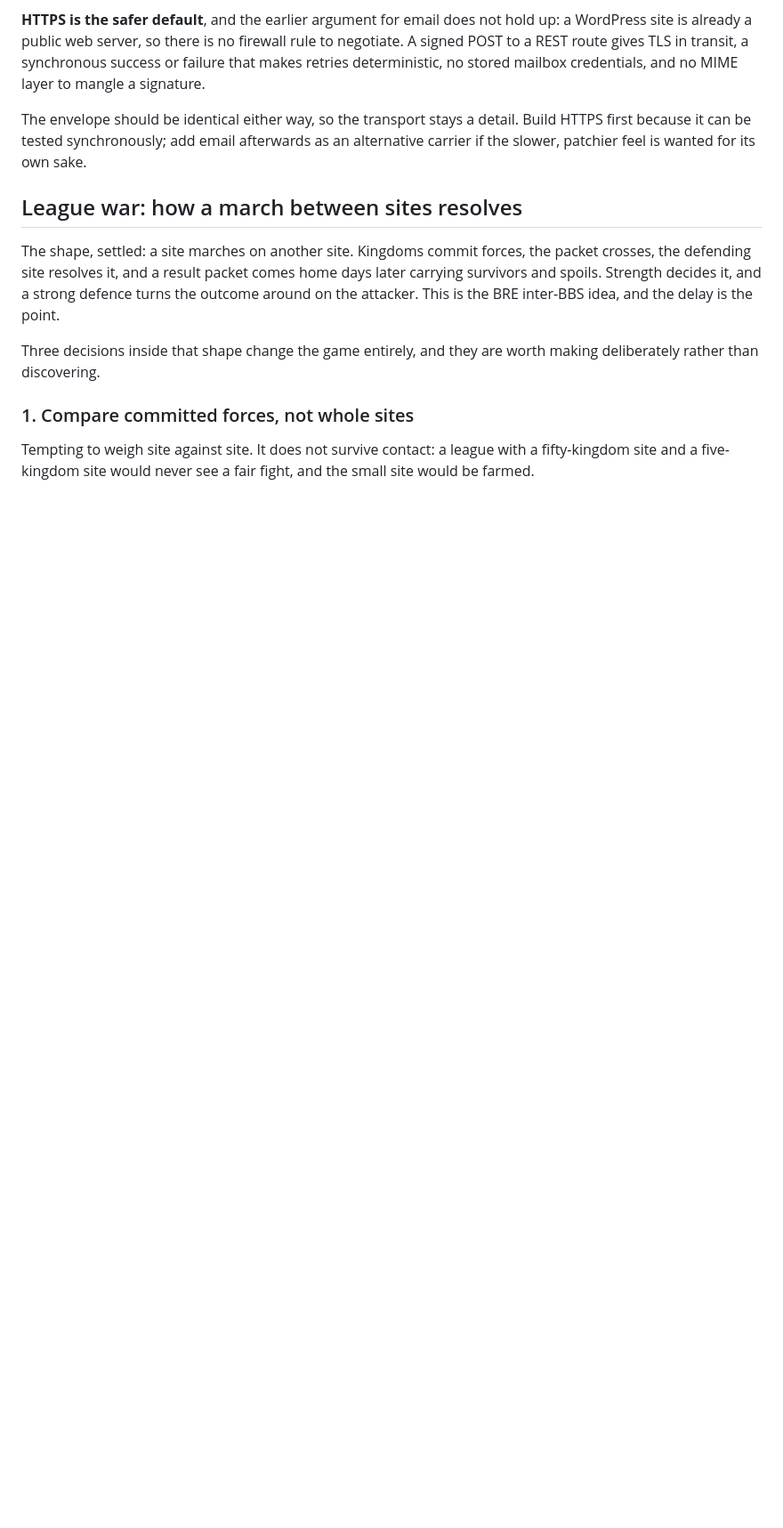
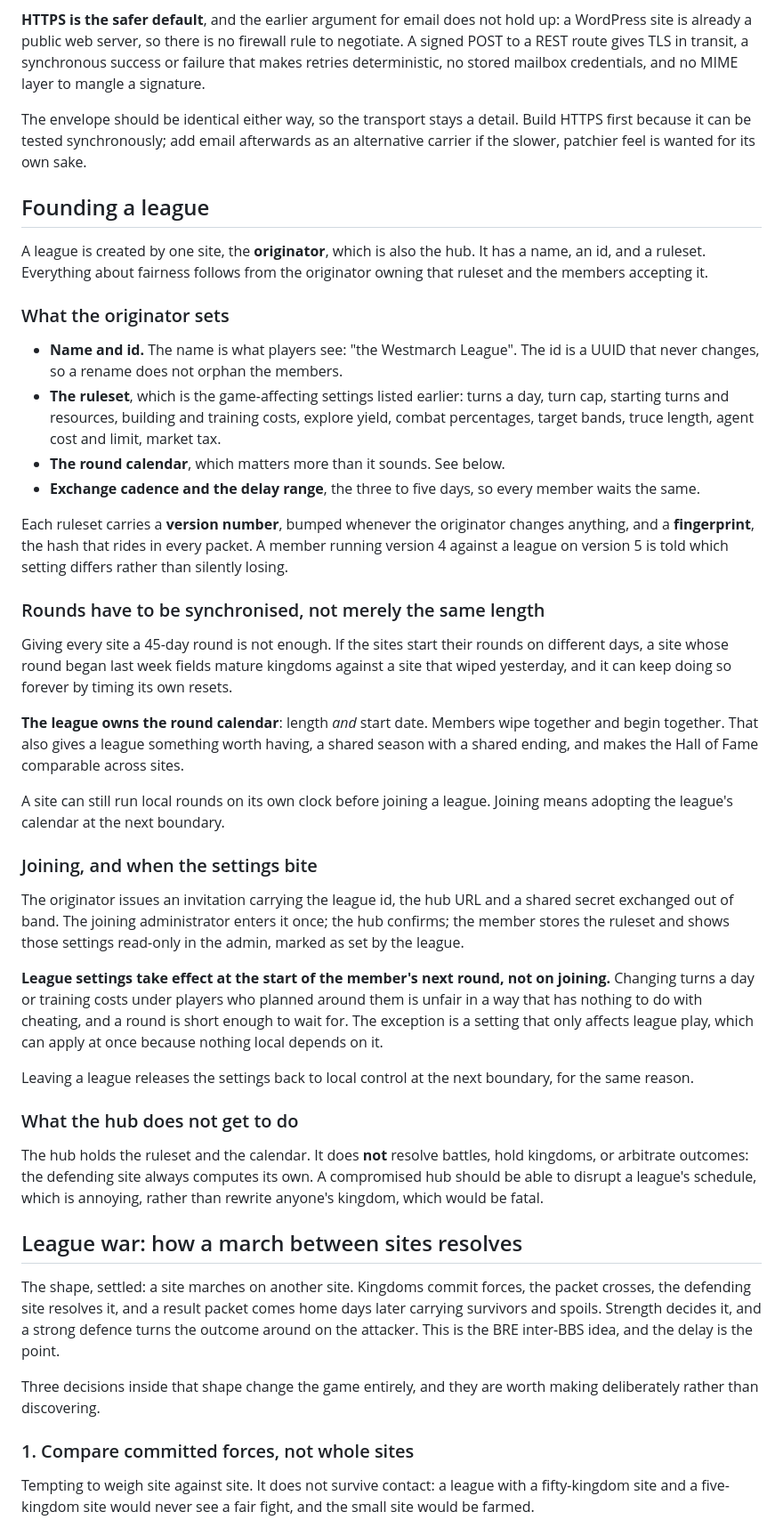
Before and after one commit to md99999/imperial-dominion-online, a Markdown page: docs/CROSS-SITE.md, the part around one of its changes. Shown at 89% size. Drawn GitHub-style; blank space fills up the shorter version.

Commit message:
Design note: founding a league, and synchronising the round calendar
The originator creates the league and owns its name, id and ruleset, which
members adopt on joining. Each ruleset carries a version and a fingerprint,
so a member running an older one is told which setting differs rather than
quietly losing.

Adds the part that is easy to miss: a common round length is not enough.
If member sites start their rounds on different days, a site whose round
began last week fields mature kingdoms against a site that wiped yesterday,
and it can keep doing that forever by timing its own resets. The league
therefore owns the calendar, length and start date, so members wipe and
begin together. That also gives a league a shared season and makes the Hall
of Fame comparable across sites.

League settings take effect at the member's next round boundary rather than
on joining, since changing turns a day or training costs under players who
planned around them is unfair in a way unrelated to cheating.

Also bounds the hub: it holds the ruleset and the calendar, and never
resolves a battle or touches a kingdom. A compromised hub should be able to
disrupt a schedule, which is annoying, not rewrite a kingdom, which is
fatal.

Co-Authored-By: Claude Opus 5 <noreply@anthropic.com>

```diff
--- a/docs/CROSS-SITE.md
+++ b/docs/CROSS-SITE.md
@@ -245,6 +245,60 @@ The envelope should be identical either way, so the transport stays a detail. Bu
 because it can be tested synchronously; add email afterwards as an alternative carrier if the
 slower, patchier feel is wanted for its own sake.
 
+## Founding a league
+
+A league is created by one site, the **originator**, which is also the hub. It has a name, an id,
+and a ruleset. Everything about fairness follows from the originator owning that ruleset and the
+members accepting it.
+
+### What the originator sets
+
+- **Name and id.** The name is what players see: "the Westmarch League". The id is a UUID that
+  never changes, so a rename does not orphan the members.
+- **The ruleset**, which is the game-affecting settings listed earlier: turns a day, turn cap,
+  starting turns and resources, building and training costs, explore yield, combat percentages,
+  target bands, truce length, agent cost and limit, market tax.
+- **The round calendar**, which matters more than it sounds. See below.
+- **Exchange cadence and the delay range**, the three to five days, so every member waits the same.
+
+Each ruleset carries a **version number**, bumped whenever the originator changes anything, and a
+**fingerprint**, the hash that rides in every packet. A member running version 4 against a league
+on version 5 is told which setting differs rather than silently losing.
+
+### Rounds have to be synchronised, not merely the same length
+
+Giving every site a 45-day round is not enough. If the sites start their rounds on different days,
+a site whose round began last week fields mature kingdoms against a site that wiped yesterday, and
+it can keep doing so forever by timing its own resets.
+
+**The league owns the round calendar**: length *and* start date. Members wipe together and begin
+together. That also gives a league something worth having, a shared season with a shared ending,
+and makes the Hall of Fame comparable across sites.
+
+A site can still run local rounds on its own clock before joining a league. Joining means adopting
+the league's calendar at the next boundary.
+
+### Joining, and when the settings bite
+
+The originator issues an invitation carrying the league id, the hub URL and a shared secret
+exchanged out of band. The joining administrator enters it once; the hub confirms; the member
+stores the ruleset and shows those settings read-only in the admin, marked as set by the league.
+
+**League settings take effect at the start of the member's next round, not on joining.** Changing
+turns a day or training costs under players who planned around them is unfair in a way that has
+nothing to do with cheating, and a round is short enough to wait for. The exception is a setting
+that only affects league play, which can apply at once because nothing local depends on it.
+
+Leaving a league releases the settings back to local control at the next boundary, for the same
+reason.
+
+### What the hub does not get to do
+
+The hub holds the ruleset and the calendar. It does **not** resolve battles, hold kingdoms, or
+arbitrate outcomes: the defending site always computes its own. A compromised hub should be able
+to disrupt a league's schedule, which is annoying, rather than rewrite anyone's kingdom, which
+would be fatal.
+
 ## League war: how a march between sites resolves
 
 The shape, settled: a site marches on another site. Kingdoms commit forces, the packet crosses,
```
Also changed, not shown: other parts of docs/CROSS-SITE.md (+3 -1 lines).
